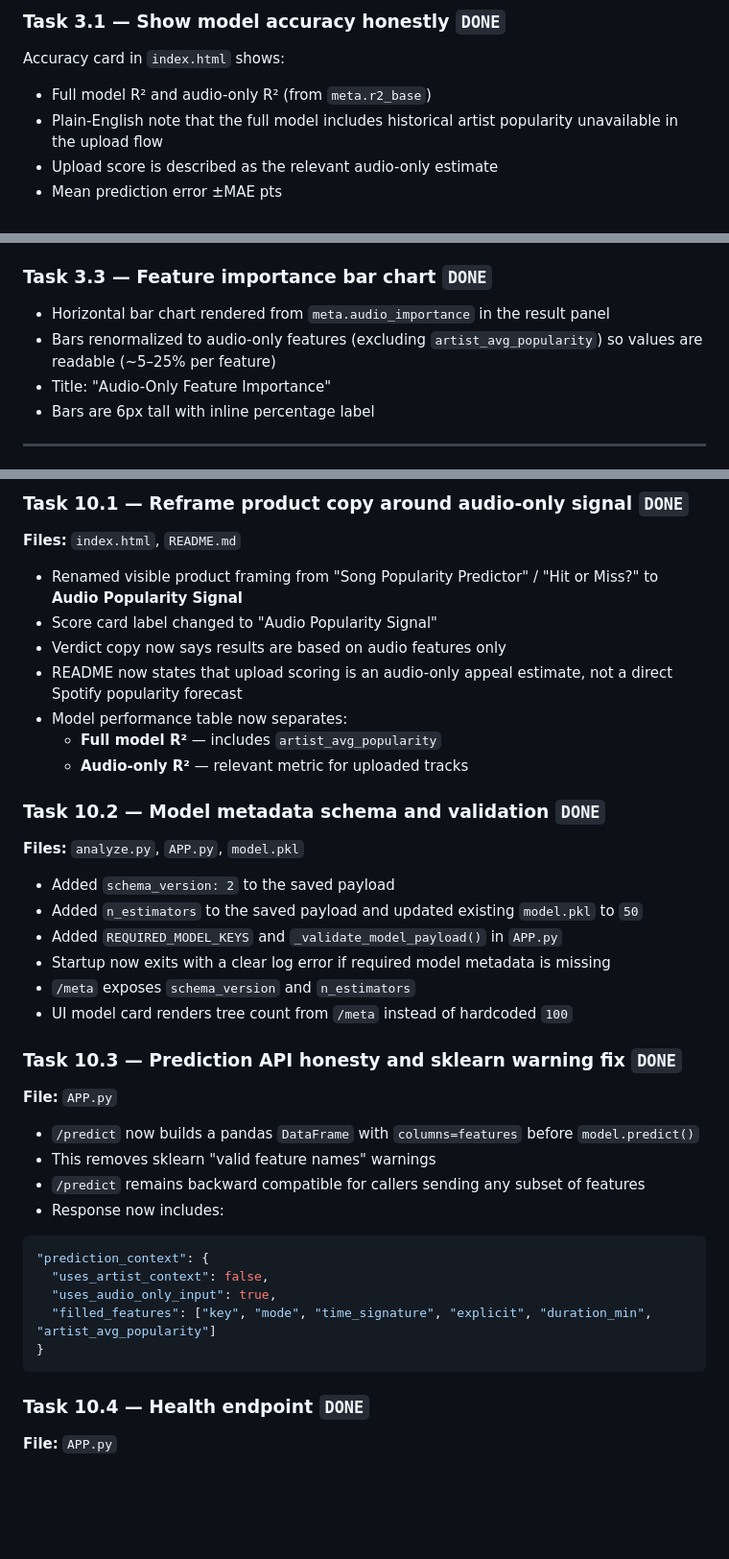
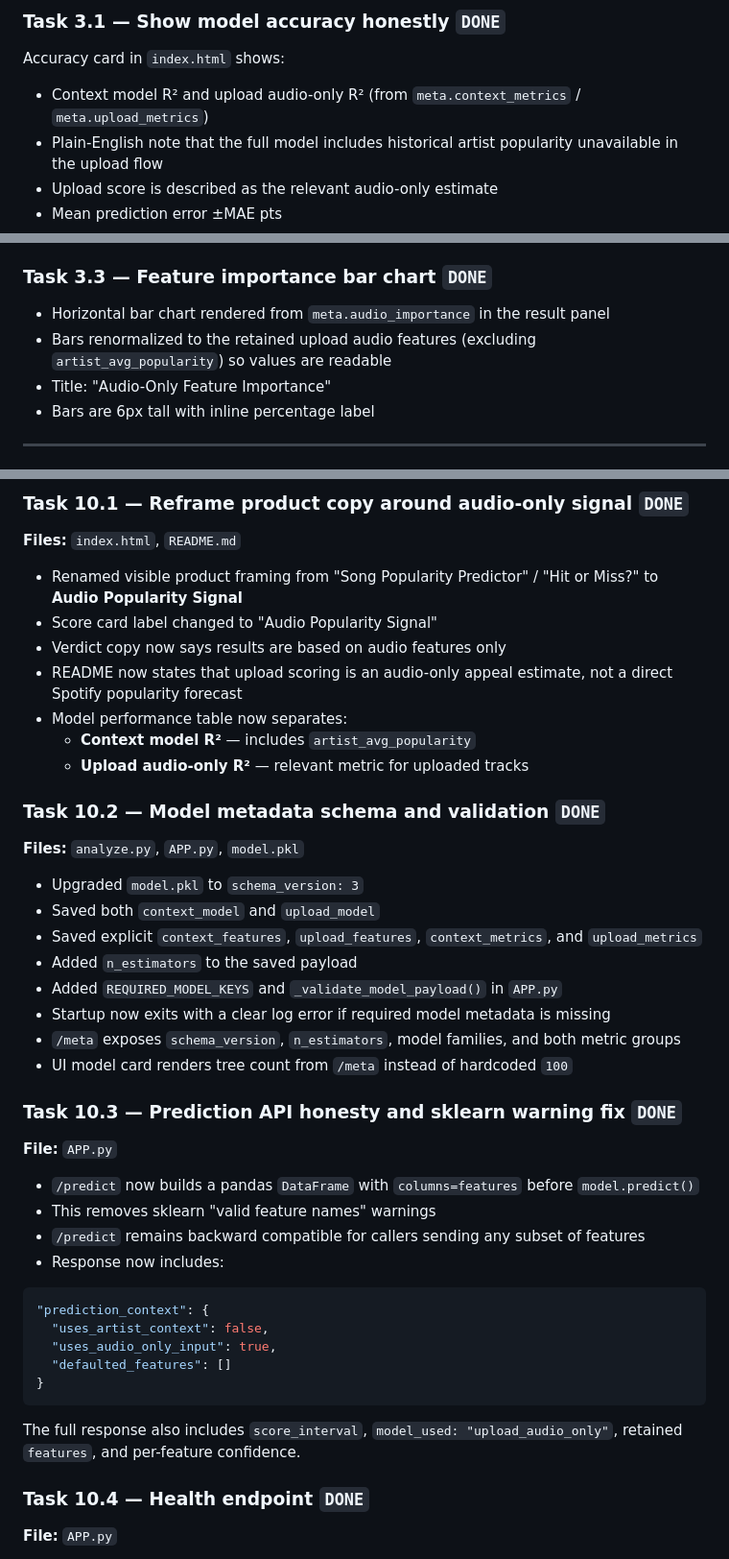
Before and after one commit to allentianlechen/music-popularity-analysis, a Markdown page: projectProgress.md, 3 parts joined by grey strips. Shown at 96% size. Drawn GitHub-style; blank space fills up the shorter version.

````diff
--- a/projectProgress.md
+++ b/projectProgress.md
@@ -84,7 +86,7 @@ Original plan called for a RandomForest classifier saved in `model.pkl` and retu
 
 ### Task 3.1 — Show model accuracy honestly `DONE`
 Accuracy card in `index.html` shows:
-- Full model R² and audio-only R² (from `meta.r2_base`)
+- Context model R² and upload audio-only R² (from `meta.context_metrics` / `meta.upload_metrics`)
 - Plain-English note that the full model includes historical artist popularity unavailable in the upload flow
 - Upload score is described as the relevant audio-only estimate
 - Mean prediction error ±MAE pts
@@ -99,7 +101,7 @@ Accuracy card in `index.html` shows:
 
 ### Task 3.3 — Feature importance bar chart `DONE`
 - Horizontal bar chart rendered from `meta.audio_importance` in the result panel
-- Bars renormalized to audio-only features (excluding `artist_avg_popularity`) so values are readable (~5–25% per feature)
+- Bars renormalized to the retained upload audio features (excluding `artist_avg_popularity`) so values are readable
 - Title: "Audio-Only Feature Importance"
 - Bars are 6px tall with inline percentage label
 
@@ -1019,18 +1021,20 @@ Updated `README.md` live demo link from `music-popularity-predictor.onrender.com
 - Verdict copy now says results are based on audio features only
 - README now states that upload scoring is an audio-only appeal estimate, not a direct Spotify popularity forecast
 - Model performance table now separates:
-  - **Full model R²** — includes `artist_avg_popularity`
-  - **Audio-only R²** — relevant metric for uploaded tracks
+  - **Context model R²** — includes `artist_avg_popularity`
+  - **Upload audio-only R²** — relevant metric for uploaded tracks
 
 ### Task 10.2 — Model metadata schema and validation `DONE`
 
 **Files:** `analyze.py`, `APP.py`, `model.pkl`
 
-- Added `schema_version: 2` to the saved payload
-- Added `n_estimators` to the saved payload and updated existing `model.pkl` to `50`
+- Upgraded `model.pkl` to `schema_version: 3`
+- Saved both `context_model` and `upload_model`
+- Saved explicit `context_features`, `upload_features`, `context_metrics`, and `upload_metrics`
+- Added `n_estimators` to the saved payload
 - Added `REQUIRED_MODEL_KEYS` and `_validate_model_payload()` in `APP.py`
 - Startup now exits with a clear log error if required model metadata is missing
-- `/meta` exposes `schema_version` and `n_estimators`
+- `/meta` exposes `schema_version`, `n_estimators`, model families, and both metric groups
 - UI model card renders tree count from `/meta` instead of hardcoded `100`
 
 ### Task 10.3 — Prediction API honesty and sklearn warning fix `DONE`
@@ -1046,9 +1050,11 @@ Updated `README.md` live demo link from `music-popularity-predictor.onrender.com
 "prediction_context": {
   "uses_artist_context": false,
   "uses_audio_only_input": true,
-  "filled_features": ["key", "mode", "time_signature", "explicit", "duration_min", "artist_avg_popularity"]
+  "defaulted_features": []
 }
 ```
+
+The full response also includes `score_interval`, `model_used: "upload_audio_only"`, retained `features`, and per-feature confidence.
 
 ### Task 10.4 — Health endpoint `DONE`
 
````
Also changed, not shown: other parts of projectProgress.md (+74 -30 lines).
